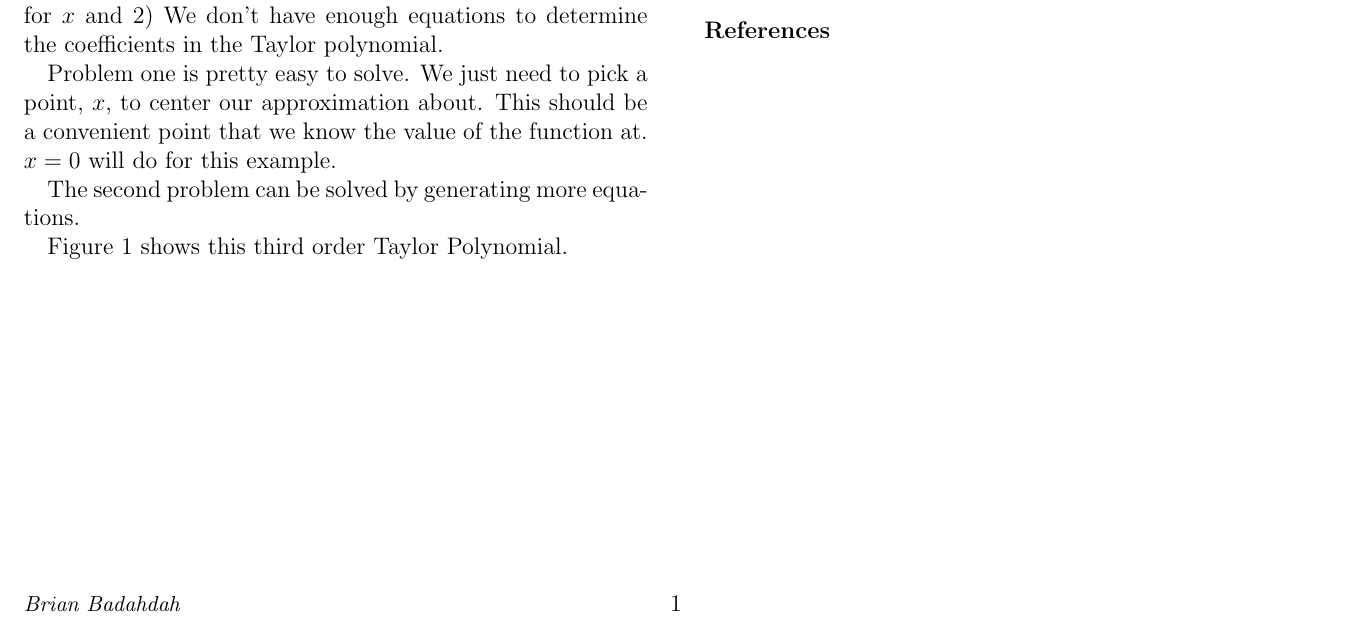
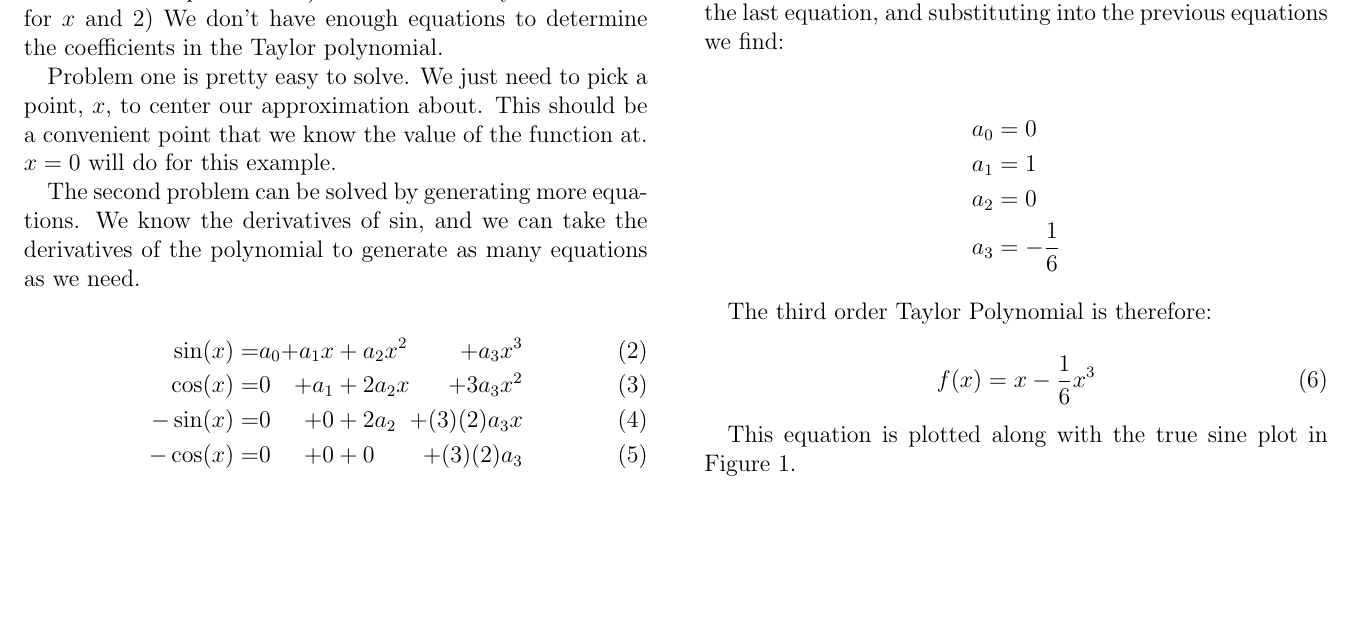
Before and after one commit to BrianChevalier/gitMechanics, a LaTeX document (CEE384/taylor-series/Main.tex): part of page 2 of 2 before the commit and part of page 2 of 3 after it, cut so that both start at the same text, the shorter picture padded with empty space. Compiled offline with pdfLaTeX.

Commit message:
Added derivatives and final equation

```diff
--- a/CEE384/taylor-series/Main.tex
+++ b/CEE384/taylor-series/Main.tex
@@ -56,10 +57,28 @@ We have two problems. 1) we don't currently have a value for $x$ and 2) We don't
 
 Problem one is pretty easy to solve. We just need to pick a point, $x$, to center our approximation about. This should be a convenient point that we know the value of the function at. $x=0$ will do for this example.
 
-The second problem can be solved by generating more equations.
+The second problem can be solved by generating more equations. We know the derivatives of sin, and we can take the derivatives of the polynomial to generate as many equations as we need.
 
+\begin{alignat}{3}
+  \sin(x)  = &a_0 &+a_1x &+a_2x^2 &+a_3x^3\\
+  \cos(x)  = &0   &+a_1  &+2a_2x  &+3a_3x^2\\
+  -\sin(x) = &0   &+0    &+2a_2   &+(3)(2)a_3x\\
+  -\cos(x) = &0   &+0    &+0      &+(3)(2)a_3
+\end{alignat}
 
-Figure \ref{Fig:3ordersin} shows this third order Taylor Polynomial.
+We now have a system of equations with exactly four equations and four unknowns. Using substitution beginning with the last equation, and substituting into the previous equations we find:
+
+\begin{align*}
+  a_0&=0 \\ a_1&=1 \\ a_2&=0 \\ a_3&=-\frac{1}{6}
+\end{align*}
+
+The third order Taylor Polynomial is therefore:
+
+\begin{equation}
+  f(x) = x - \frac{1}{6}x^3
+\end{equation}
+
+ This equation is plotted along with the true sine plot in Figure \ref{Fig:3ordersin}.
 
 \fig{3ordersin}{3rd order Taylor Polynomial for sin}
 
```
Also changed, not shown: CEE384/taylor-series/Main.pdf, CEE384/taylor-series/Main.tex (3 more changed lines).
